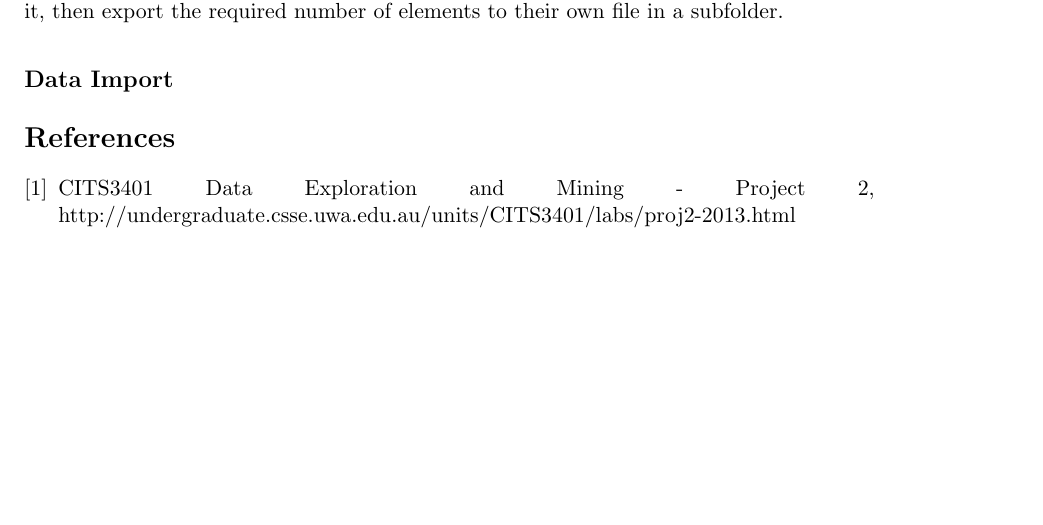
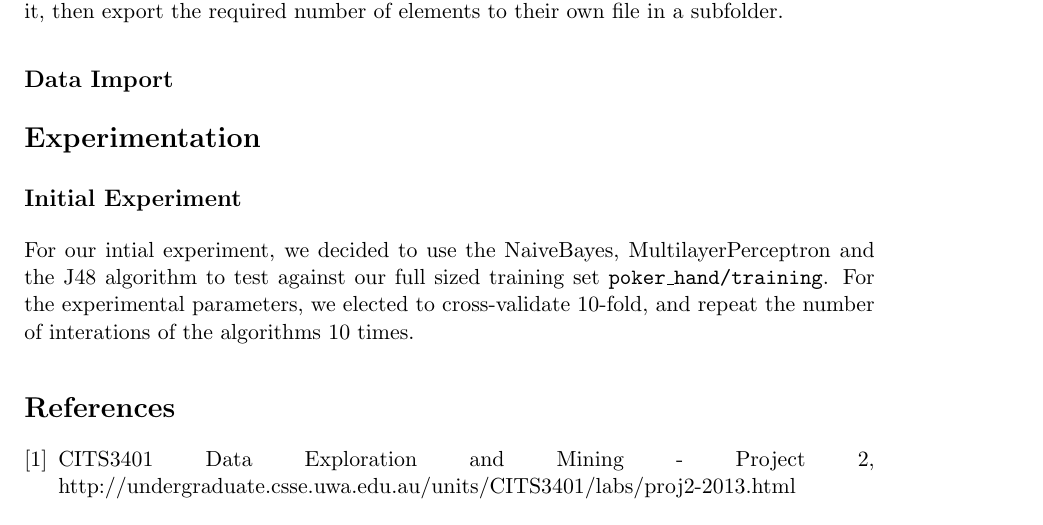
Before and after one commit to atyndall/cits3401, a LaTeX problem sheet (Assignment2/doc/CITS3401Project02AleckGreenhamAshTyndall.tex): part of page 2 of 2 before the commit and part of page 2 of 3 after it, cut so that both start at the same text, the shorter picture padded with empty space. Compiled offline with pdfLaTeX.

Commit message:
Add initial experiment desc.

```diff
--- a/Assignment2/doc/CITS3401Project02AleckGreenhamAshTyndall.tex
+++ b/Assignment2/doc/CITS3401Project02AleckGreenhamAshTyndall.tex
@@ -89,7 +89,11 @@ To prevent any result ordering bias, we import the entire test set into memory,
 
 \subsection*{Data Import}
 
+\section*{Experimentation}
 
+\subsection*{Initial Experiment}
+
+For our intial experiment, we decided to use the NaiveBayes, MultilayerPerceptron and the J48 algorithm to test against our full sized training set \texttt{poker\_hand/training}. For the experimental parameters, we elected to cross-validate 10-fold, and repeat the number of interations of the algorithms 10 times.
 
 \begin{thebibliography}{9}
 
```
